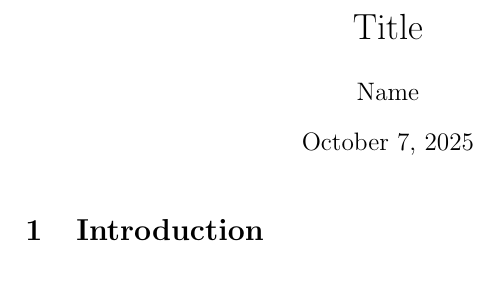
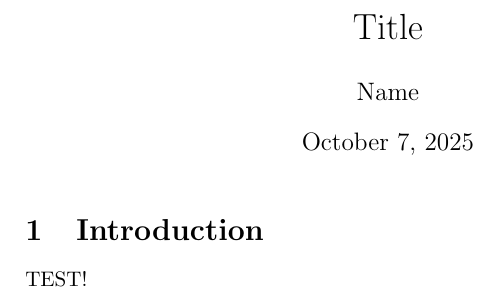
Before and after one commit to alimousavimohammadi/alimousavimohammadi, a LaTeX problem sheet (examples/paper.tex): part of the page, cut so that both start at the same text. Compiled offline with pdfLaTeX.

Commit message:
Update paper.tex

```diff
--- a/examples/paper.tex
+++ b/examples/paper.tex
@@ -9,5 +9,5 @@
 \maketitle
 
 \section{Introduction}
-
+TEST!
 \end{document}
```
